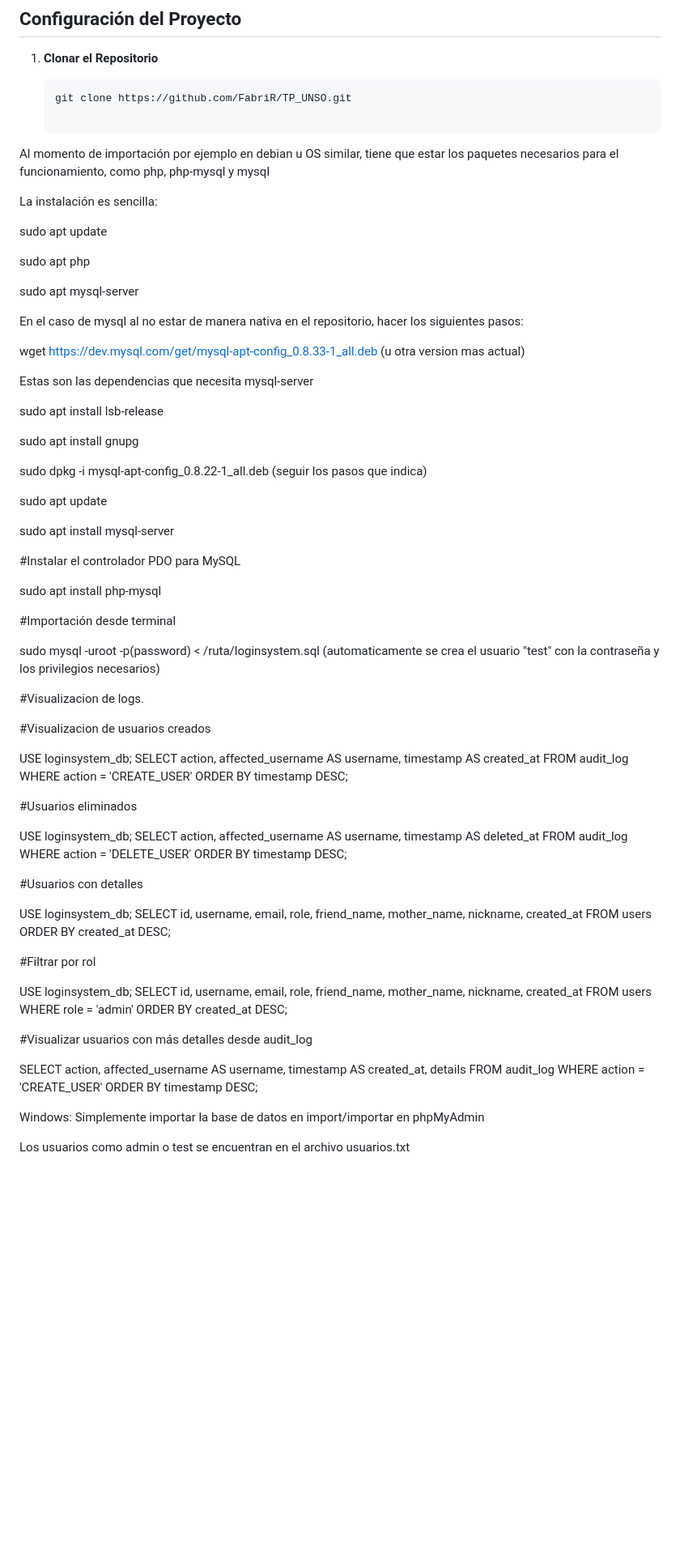
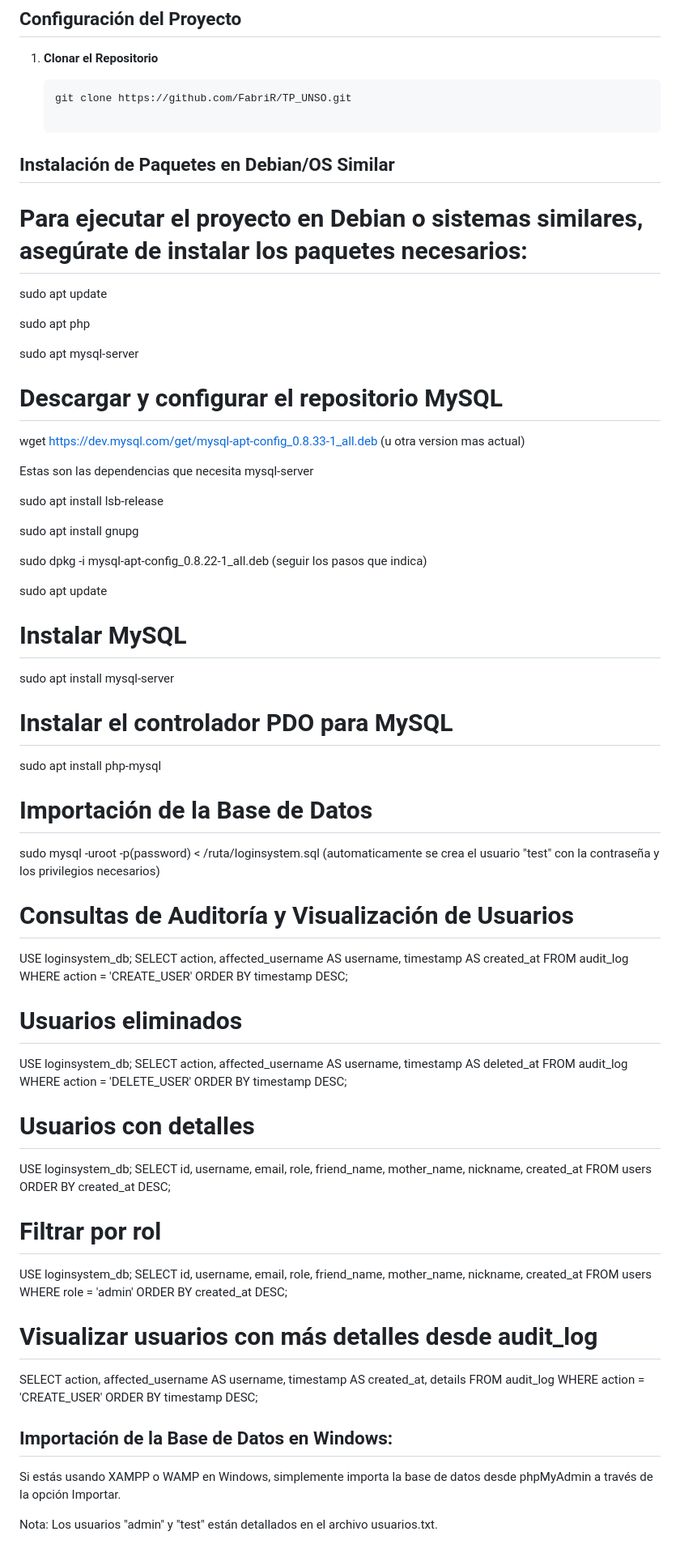
Before and after one commit to FabriR/TP_UNSO, a Markdown page: README.md, the part around the change. Shown at 81% size. Drawn GitHub-style; blank space fills up the shorter version.

````diff
--- a/README.md
+++ b/README.md
@@ -24,9 +24,10 @@ Este proyecto es un sistema de autenticación de usuarios desarrollado en PHP y
    ```bash
    git clone https://github.com/FabriR/TP_UNSO.git
 
-Al momento de importación por ejemplo en debian u OS similar, tiene que estar los paquetes necesarios para el funcionamiento, como php, php-mysql y mysql
+## Instalación de Paquetes en Debian/OS Similar
 
-La instalación es sencilla:
+# Para ejecutar el proyecto en Debian o sistemas similares, asegúrate de instalar los paquetes necesarios:
+
 
 sudo apt update
 
@@ -34,7 +35,7 @@ sudo apt php
 
 sudo apt mysql-server
 
-En el caso de mysql al no estar de manera nativa en el repositorio, hacer los siguientes pasos:
+# Descargar y configurar el repositorio MySQL
 
 wget https://dev.mysql.com/get/mysql-apt-config_0.8.33-1_all.deb (u otra version mas actual)
 
@@ -48,19 +49,19 @@ sudo dpkg -i mysql-apt-config_0.8.22-1_all.deb (seguir los pasos que indica)
 
 sudo apt update
 
+# Instalar MySQL
+
 sudo apt install mysql-server
 
-#Instalar el controlador PDO para MySQL
+# Instalar el controlador PDO para MySQL
 
 sudo apt install php-mysql
 
-#Importación desde terminal
+# Importación de la Base de Datos
 
 sudo mysql -uroot -p(password) < /ruta/loginsystem.sql (automaticamente se crea el usuario "test" con la contraseña y los privilegios necesarios)
 
-#Visualizacion de logs.
-
-#Visualizacion de usuarios creados
+# Consultas de Auditoría y Visualización de Usuarios
 
 USE loginsystem_db;
 SELECT action, affected_username AS username, timestamp AS created_at
@@ -68,7 +69,7 @@ FROM audit_log
 WHERE action = 'CREATE_USER'
 ORDER BY timestamp DESC;
 
-#Usuarios eliminados
+# Usuarios eliminados
 
 USE loginsystem_db;
 SELECT action, affected_username AS username, timestamp AS deleted_at
@@ -76,14 +77,14 @@ FROM audit_log
 WHERE action = 'DELETE_USER'
 ORDER BY timestamp DESC;
 
-#Usuarios con detalles
+# Usuarios con detalles
 
 USE loginsystem_db;
 SELECT id, username, email, role, friend_name, mother_name, nickname, created_at
 FROM users
 ORDER BY created_at DESC;
 
-#Filtrar por rol
+# Filtrar por rol
 
 USE loginsystem_db;
 SELECT id, username, email, role, friend_name, mother_name, nickname, created_at
@@ -91,7 +92,7 @@ FROM users
 WHERE role = 'admin'
 ORDER BY created_at DESC;
 
-#Visualizar usuarios con más detalles desde audit_log
+# Visualizar usuarios con más detalles desde audit_log
 
 SELECT action, affected_username AS username, timestamp AS created_at, details
 FROM audit_log
@@ -99,7 +100,7 @@ WHERE action = 'CREATE_USER'
 ORDER BY timestamp DESC;
 
 
-Windows:
-Simplemente importar la base de datos en import/importar en phpMyAdmin
+## Importación de la Base de Datos en Windows:
+Si estás usando XAMPP o WAMP en Windows, simplemente importa la base de datos desde phpMyAdmin a través de la opción Importar.
 
-Los usuarios como admin o test se encuentran en el archivo usuarios.txt
+Nota: Los usuarios "admin" y "test" están detallados en el archivo usuarios.txt.
````
